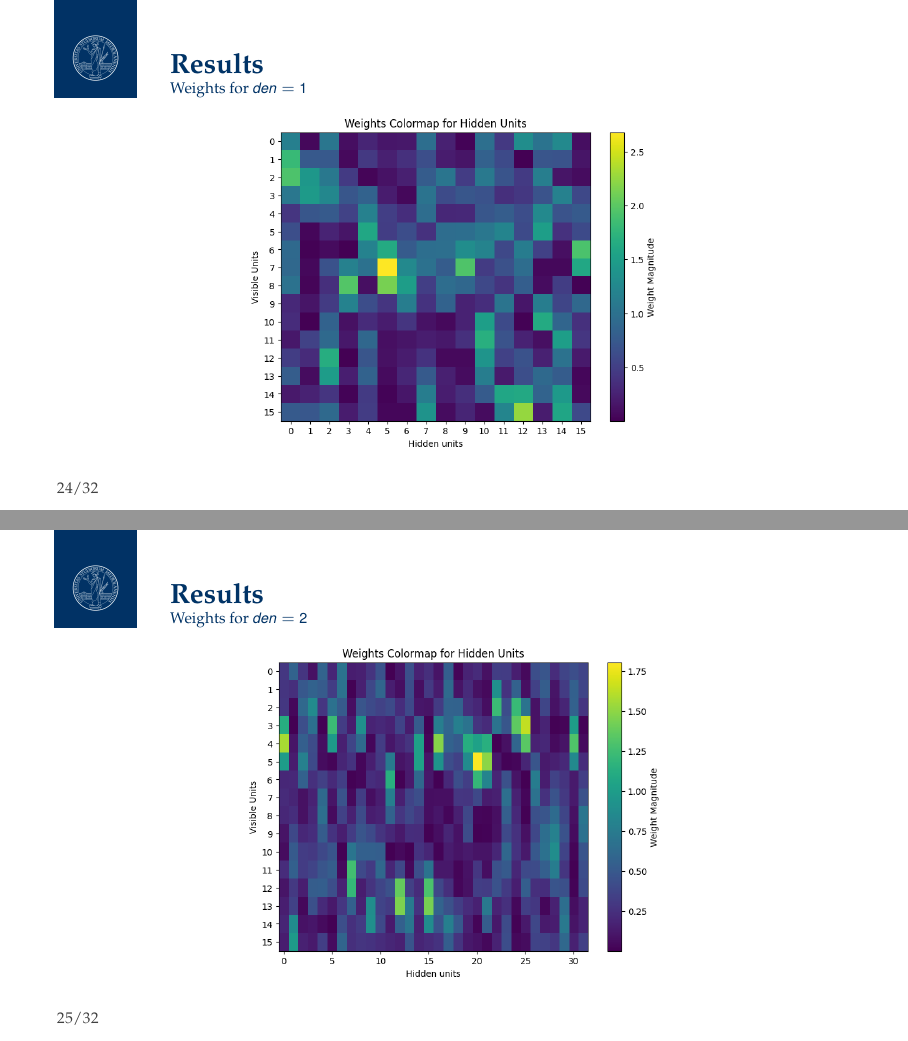
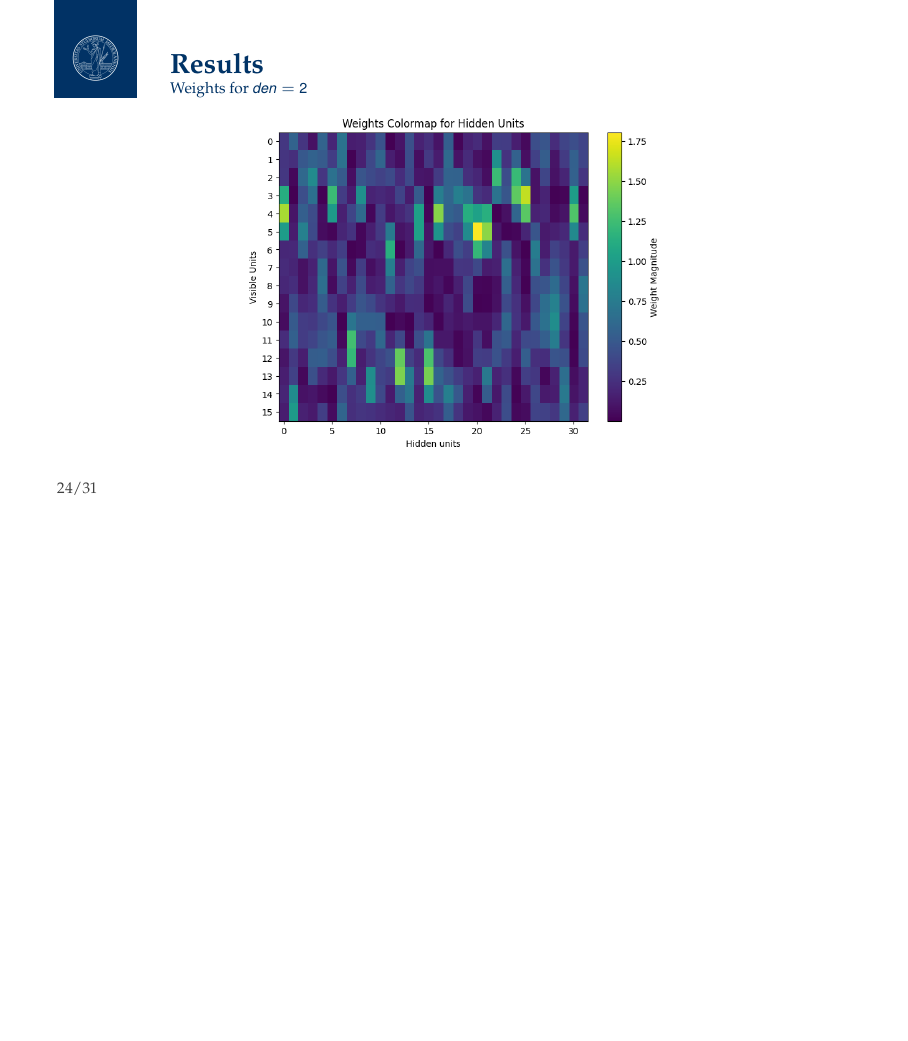
Before and after one commit to stevelonny/nnqs-presentation, LaTeX slides (beamerstatale.tex): pages 24 and 25 of 36 before the commit and page 24 of 35 after it, the two joined at a grey line, the shorter picture padded with empty space. Compiled offline with pdfLaTeX.

Commit message:
adj graphs slide

```diff
--- a/beamerstatale.tex
+++ b/beamerstatale.tex
@@ -413,13 +413,6 @@ Using $J = 1.0$ and $h=0.5$
 \end{frame}
 
 \begin{frame}{Results}
-\framesubtitle{Weights for $den = 1$}
-\begin{center}
-\includegraphics[height=6cm]{images/16spin_den1_j1.png}
-\end{center}
-\end{frame}
-
-\begin{frame}{Results}
 \framesubtitle{Weights for $den = 2$}
 \begin{center}
 \includegraphics[height=6cm]{images/16spin_den2_j1.png}
```
